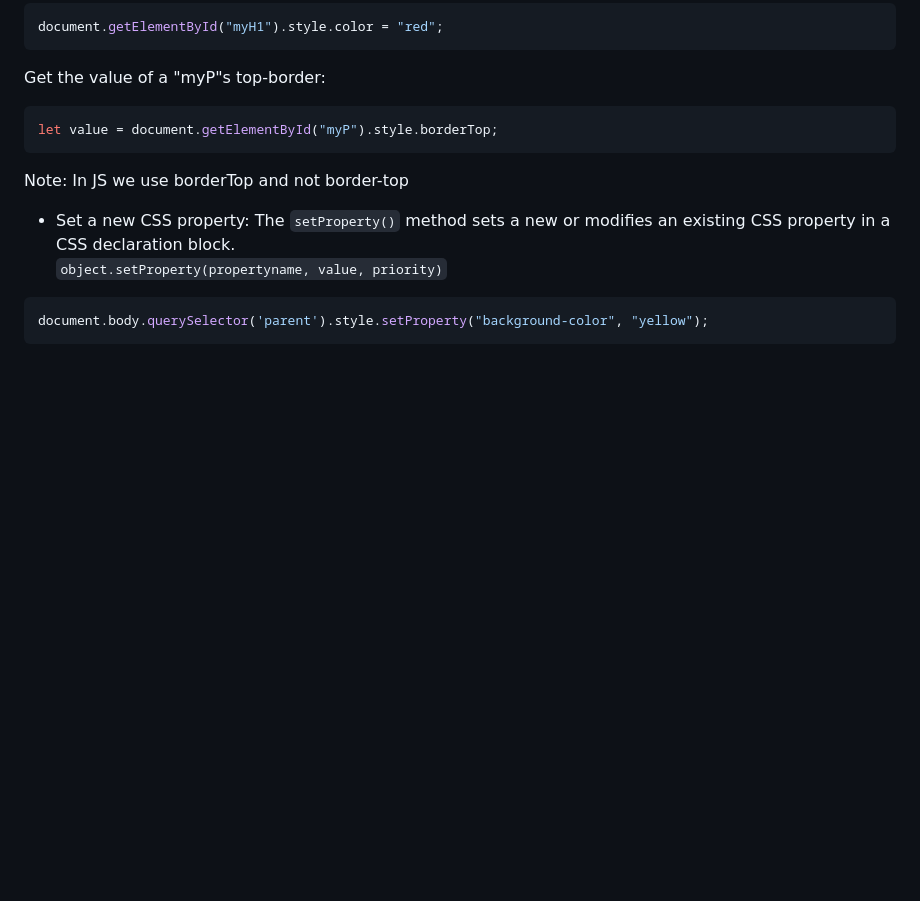
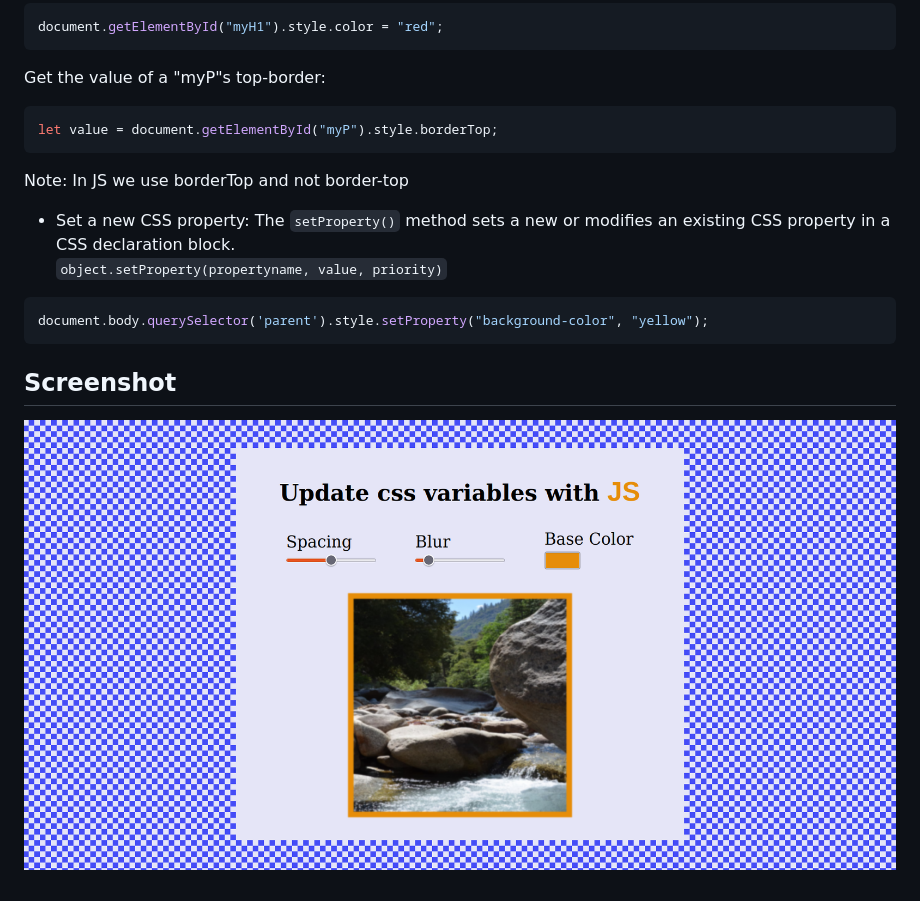
Before and after one commit to rnegi0598/JS30PlusProjects, a Markdown page: 03-CSS-variables/README.md, the part around the change. Drawn GitHub-style; blank space fills up the shorter version.

Commit message:
added app image to readme

````diff
--- a/03-CSS-variables/README.md
+++ b/03-CSS-variables/README.md
@@ -101,3 +101,5 @@ The `setProperty()` method sets a new or modifies an existing CSS property in a
 ```javascript
 document.body.querySelector('parent').style.setProperty("background-color", "yellow");
 ```
+## Screenshot
+![app](images/app.png)
````
